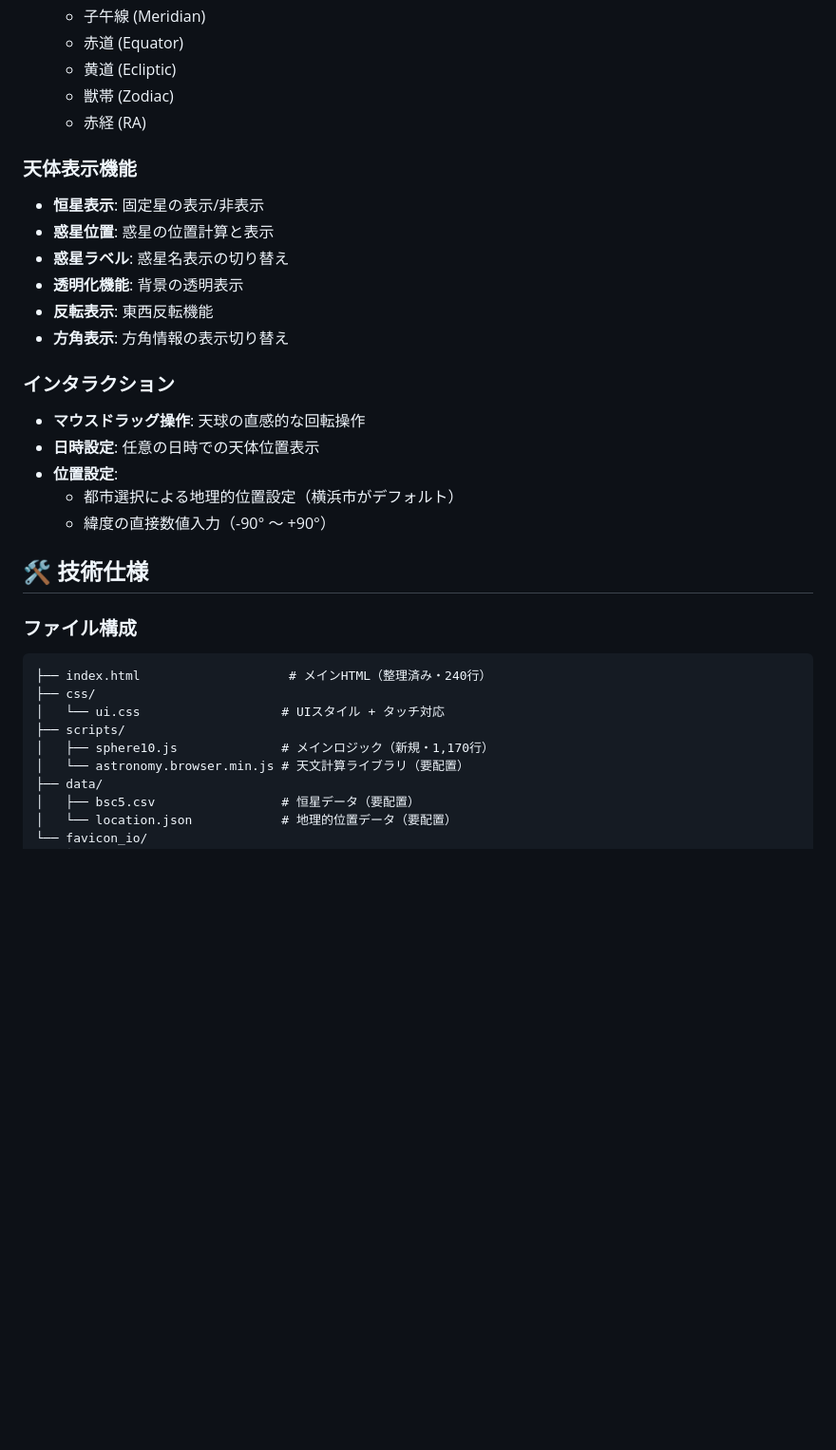
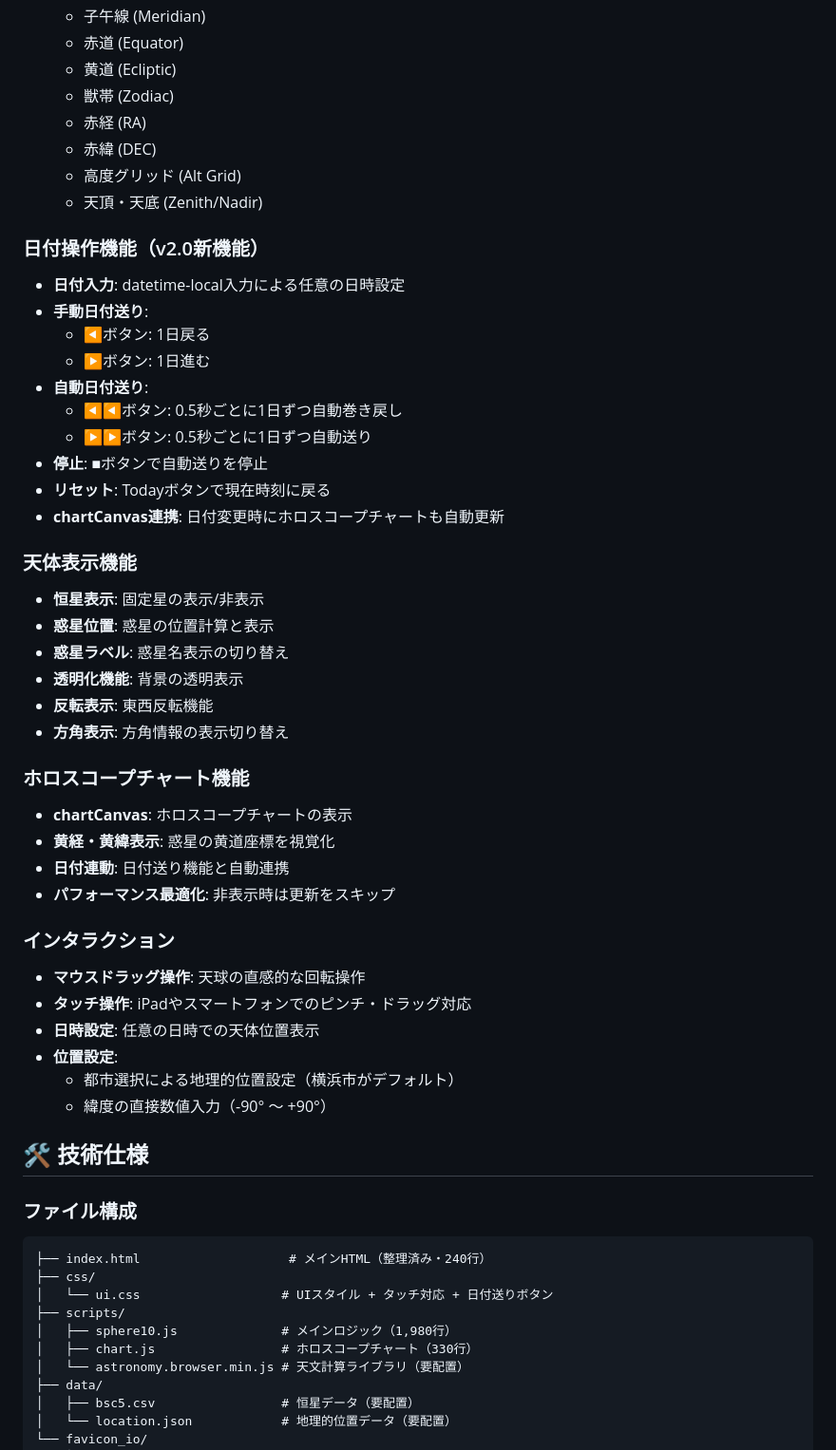
Before and after one commit to astrogrammar/sphere10, a Markdown page: README.md, the part around one of its changes. Shown at 95% size. GitHub-like rendering; blank space fills up the shorter version.

````diff
--- a/README.md
+++ b/README.md
@@ -115,6 +131,21 @@ Sphere10は3Dの立体天球ホロスコープを表示するWebアプリケー
   - 黄道 (Ecliptic)
   - 獣帯 (Zodiac)
   - 赤経 (RA)
+  - 赤緯 (DEC)
+  - 高度グリッド (Alt Grid)
+  - 天頂・天底 (Zenith/Nadir)
+
+### 日付操作機能（v2.0新機能）
+- **日付入力**: datetime-local入力による任意の日時設定
+- **手動日付送り**:
+  - ◀ボタン: 1日戻る
+  - ▶ボタン: 1日進む
+- **自動日付送り**:
+  - ◀◀ボタン: 0.5秒ごとに1日ずつ自動巻き戻し
+  - ▶▶ボタン: 0.5秒ごとに1日ずつ自動送り
+- **停止**: ■ボタンで自動送りを停止
+- **リセット**: Todayボタンで現在時刻に戻る
+- **chartCanvas連携**: 日付変更時にホロスコープチャートも自動更新
 
 ### 天体表示機能
 - **恒星表示**: 固定星の表示/非表示
@@ -124,8 +155,15 @@ Sphere10は3Dの立体天球ホロスコープを表示するWebアプリケー
 - **反転表示**: 東西反転機能
 - **方角表示**: 方角情報の表示切り替え
 
+### ホロスコープチャート機能
+- **chartCanvas**: ホロスコープチャートの表示
+- **黄経・黄緯表示**: 惑星の黄道座標を視覚化
+- **日付連動**: 日付送り機能と自動連携
+- **パフォーマンス最適化**: 非表示時は更新をスキップ
+
 ### インタラクション
 - **マウスドラッグ操作**: 天球の直感的な回転操作
+- **タッチ操作**: iPadやスマートフォンでのピンチ・ドラッグ対応
 - **日時設定**: 任意の日時での天体位置表示
 - **位置設定**:
   - 都市選択による地理的位置設定（横浜市がデフォルト）
@@ -137,9 +175,10 @@ Sphere10は3Dの立体天球ホロスコープを表示するWebアプリケー
 ```
 ├── index.html                    # メインHTML（整理済み・240行）
 ├── css/
-│   └── ui.css                   # UIスタイル + タッチ対応
+│   └── ui.css                   # UIスタイル + タッチ対応 + 日付送りボタン
 ├── scripts/
-│   ├── sphere10.js              # メインロジック（新規・1,170行）
+│   ├── sphere10.js              # メインロジック（1,980行）
+│   ├── chart.js                 # ホロスコープチャート（330行）
 │   └── astronomy.browser.min.js # 天文計算ライブラリ（要配置）
 ├── data/
 │   ├── bsc5.csv                 # 恒星データ（要配置）
````
Also changed, not shown: other parts of README.md (+59 -18 lines).
